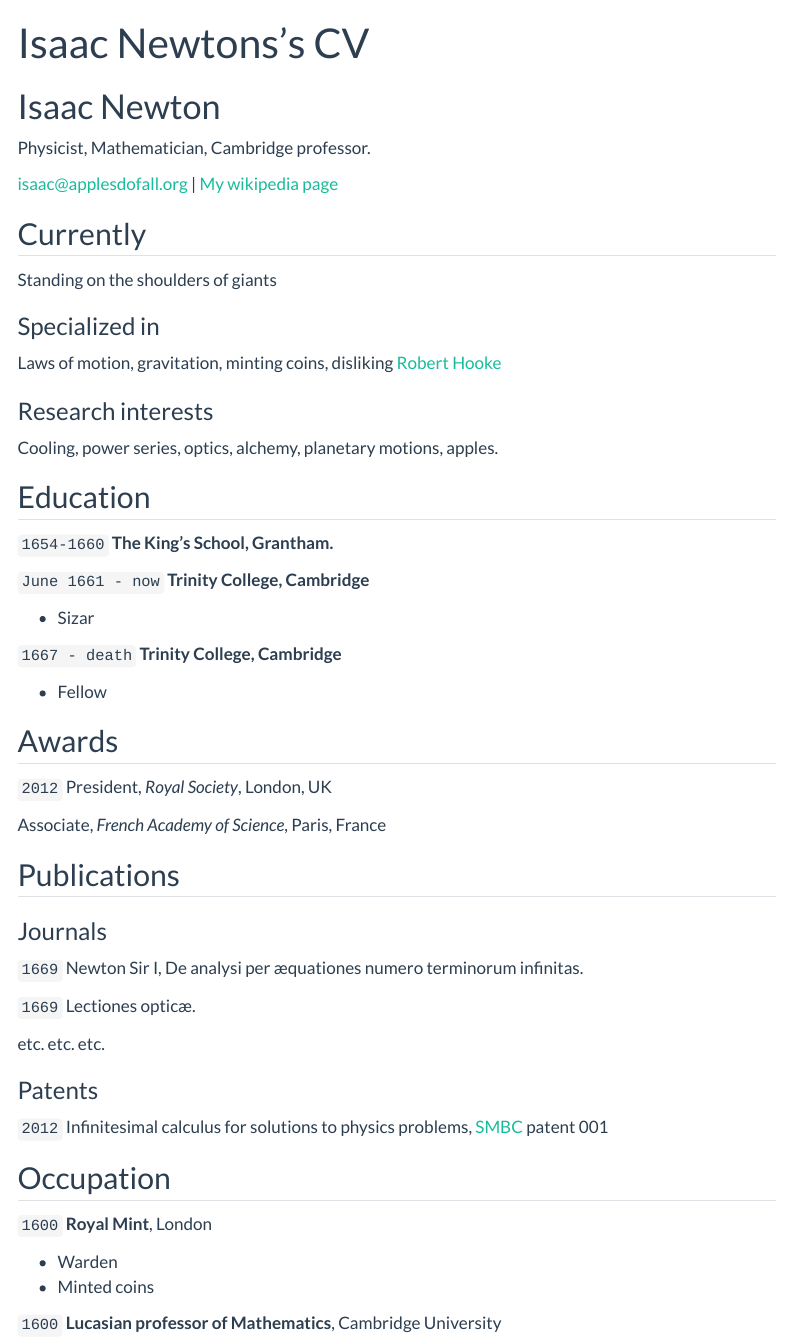
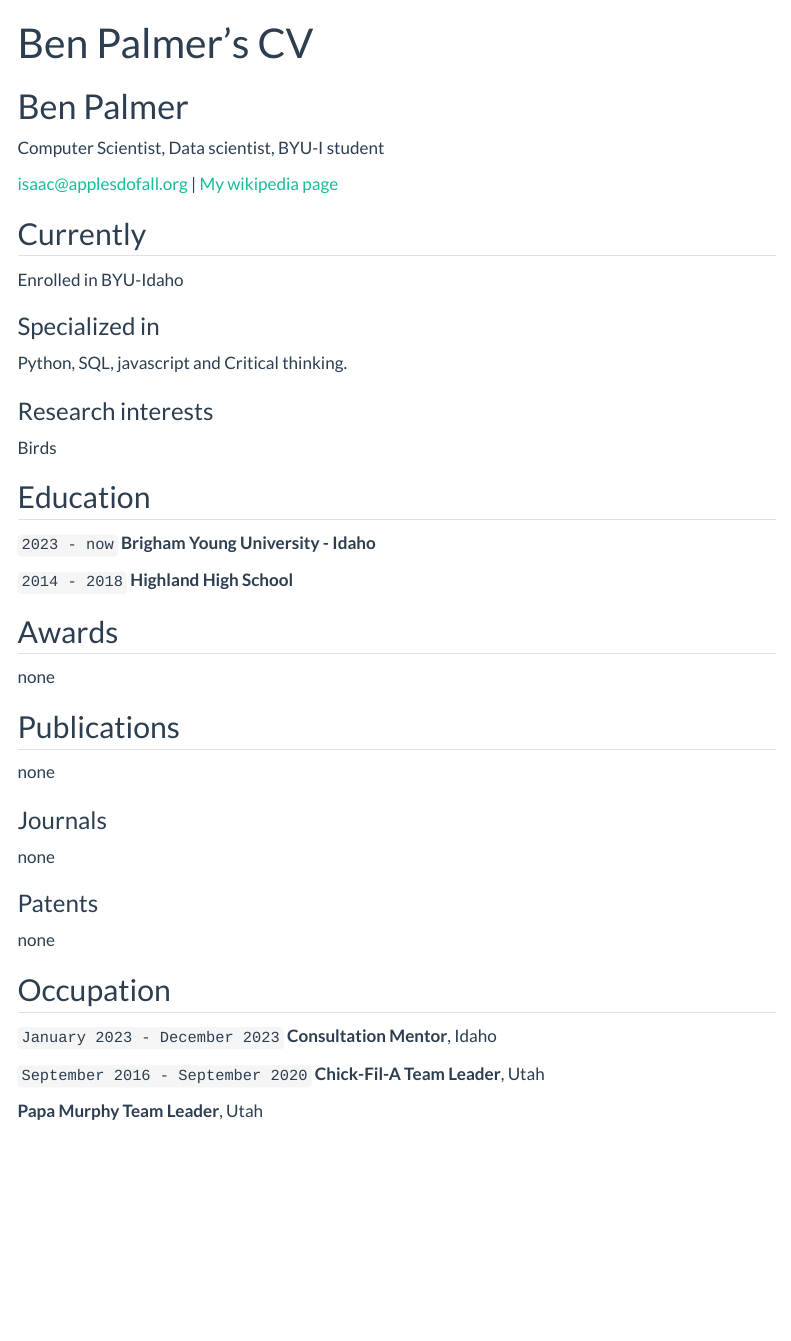
Before and after one commit to bkpalmer3/datascience_portfolio, a Quarto document (resume.qmd): the page in a window 1100 px wide, from its top. Rendered offline with R 4.5, knitr and Pandoc in place of Quarto, with nearby package versions; menus at the side of the page are left out.

Commit message:
added resume

```diff
--- a/resume.qmd
+++ b/resume.qmd
@@ -1,9 +1,9 @@
 ---
 layout: cv
-title: Isaac Newtons's CV
+title: Ben Palmer's CV
 ---
-# Isaac Newton
-Physicist, Mathematician, Cambridge professor.
+# Ben Palmer
+Computer Scientist, Data scientist, BYU-I student
 
 <div id="webaddress">
 <a href="isaac@applesdofall.org">isaac@applesdofall.org</a>
@@ -13,75 +13,51 @@ Physicist, Mathematician, Cambridge professor.
 
 ## Currently
 
-Standing on the shoulders of giants
+Enrolled in BYU-Idaho
 
 ### Specialized in
 
-Laws of motion, gravitation, minting coins, disliking [Robert Hooke](http://en.wikipedia.org/wiki/Robert_Hooke)
+Python, SQL, javascript and Critical thinking.
 
 
 ### Research interests
 
-Cooling, power series, optics, alchemy, planetary motions, apples.
-
+Birds
 
 ## Education
 
-`1654-1660`
-__The King's School, Grantham.__
+`2023 - now`
+__Brigham Young University - Idaho__
 
-`June 1661 - now`
-__Trinity College, Cambridge__
-
-- Sizar
-
-`1667 - death`
-__Trinity College, Cambridge__
-
-- Fellow
-
+`2014 - 2018`
+__Highland High School__
 
 
 ## Awards
 
-`2012`
-President, *Royal Society*, London, UK
-
-Associate, *French Academy of Science*, Paris, France
-
-
+none
 
 ## Publications
 
-<!-- A list is also available [online](http://scholar.google.co.uk/citations?user=LTOTl0YAAAAJ) -->
+none
 
 ### Journals
 
-`1669`
-Newton Sir I, De analysi per æquationes numero terminorum infinitas.
-
-`1669`
-Lectiones opticæ.
-
-etc. etc. etc.
+none
 
 ### Patents
 
-`2012`
-Infinitesimal calculus for solutions to physics problems, [SMBC](http://www.techdirt.com/articles/20121011/09312820678/if-patents-had-been-around-time-newton.shtml) patent 001
-
+none
 
 ## Occupation
 
-`1600`
-__Royal Mint__, London
+`January 2023 - December 2023`
+__Consultation Mentor__, Idaho
 
-- Warden
-- Minted coins
+`September 2016 - September 2020`
+__Chick-Fil-A Team Leader__, Utah
 
-`1600`
-__Lucasian professor of Mathematics__, Cambridge University
-
+__Papa Murphy Team Leader__, Utah
 
 
 <!-- ### Footer
```
Also changed, not shown: docs/search.json, 10 other files.
